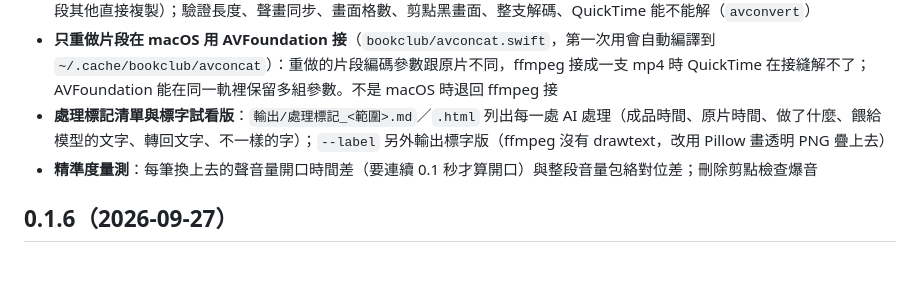
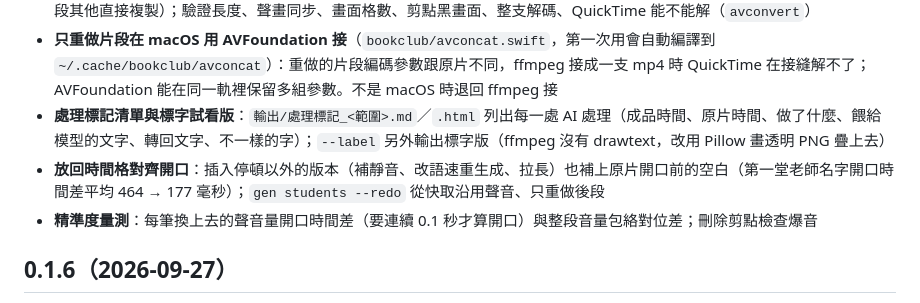
Before and after one commit to YU-HSUAN-florinnlin/bookclub-edit, a Markdown page: CHANGELOG.md, the part around the change. Rendered like a GitHub page; blank space fills up the shorter version.

Commit message:
CHANGELOG：放回時間格對齊開口
Co-Authored-By: Claude Opus 5.5 <noreply@anthropic.com>

```diff
--- a/CHANGELOG.md
+++ b/CHANGELOG.md
@@ -9,6 +9,7 @@
 - **組裝一段範圍的影片（測試版）**：`bookclub render video`（`bookclub/render.py`）。先聲音、後畫面、最後只編碼一次：換聲音（音量對齊、墊環境底噪）、刪除段落（剪點對齊畫面格、淡入淡出）、停格（學員重念比時間格長 15% 以上時補長；範圍內沒有「前後排開」的重疊時做一次示範）、右上四分之一模糊示範；三種輸出做法（硬體編碼、軟體編碼、只重做有動到的片段其他直接複製）；驗證長度、聲畫同步、畫面格數、剪點黑畫面、整支解碼、QuickTime 能不能解（`avconvert`）
 - **只重做片段在 macOS 用 AVFoundation 接**（`bookclub/avconcat.swift`，第一次用會自動編譯到 `~/.cache/bookclub/avconcat`）：重做的片段編碼參數跟原片不同，ffmpeg 接成一支 mp4 時 QuickTime 在接縫解不了；AVFoundation 能在同一軌裡保留多組參數。不是 macOS 時退回 ffmpeg 接
 - **處理標記清單與標字試看版**：`輸出/處理標記_<範圍>.md`／`.html` 列出每一處 AI 處理（成品時間、原片時間、做了什麼、餵給模型的文字、轉回文字、不一樣的字）；`--label` 另外輸出標字版（ffmpeg 沒有 drawtext，改用 Pillow 畫透明 PNG 疊上去）
+- **放回時間格對齊開口**：插入停頓以外的版本（補靜音、改語速重生成、拉長）也補上原片開口前的空白（第一堂老師名字開口時間差平均 464 → 177 毫秒）；`gen students --redo` 從快取沿用聲音、只重做後段
 - **精準度量測**：每筆換上去的聲音量開口時間差（要連續 0.1 秒才算開口）與整段音量包絡對位差；刪除剪點檢查爆音
 
 ## 0.1.6（2026-09-27）
```
